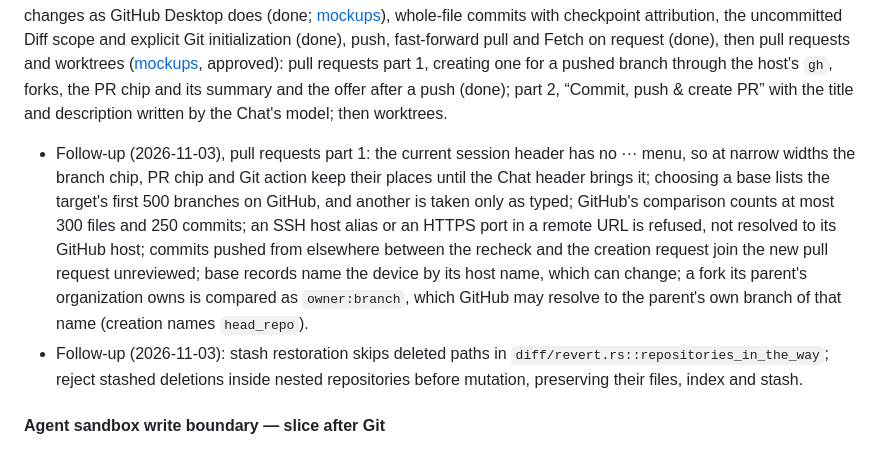
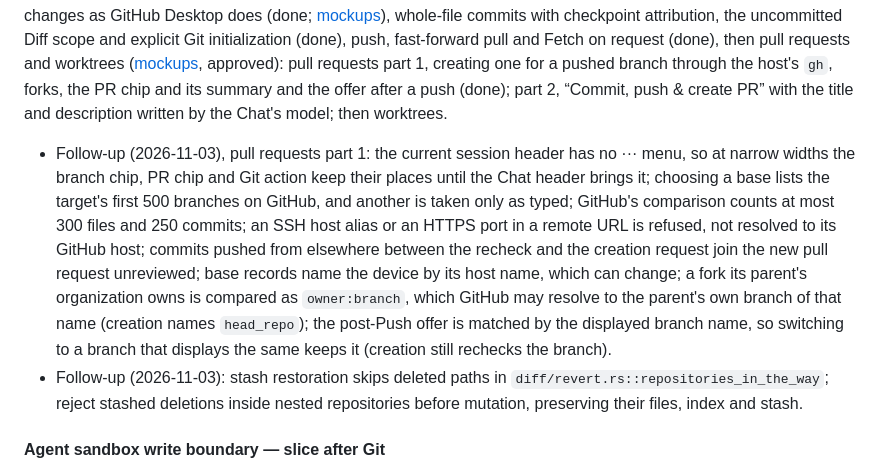
Before and after one commit to Open-Equilibrium/watershed, a Markdown page: PLAN.md, the part around the change. Rendered like a GitHub page.

Commit message:
docs: note the post-push offer's display-name match
Signed-off-by: Benedikt Weber <b-weber@gmx.at>

```diff
--- a/PLAN.md
+++ b/PLAN.md
@@ -210,7 +210,7 @@ A macOS Liquid app, built ahead of M2 and M3a, that controls pi through an embed
 
 Completes the Git integration for the agent's Git project (ADR-0190, ADR-0191): branches, commits, push, pull requests and worktrees, plus per-turn checkpoints that the Diff tab shows and a user can revert the files to (ADR-0220, ADR-0234; [mockups](docs/design/mockups/liquid-checkpoints.html)). Meta-Harness runs the host's `git` and `gh`; Liquid provides the UI. Pull requests in order: checkpoints and the Diff tab on them (done), revert to a turn (done), deleting a session and removing all checkpoints (done), the branch in the header with a background fetch, switching and creating branches and stashing changes as GitHub Desktop does (done; [mockups](docs/design/mockups/liquid-git-branches.html)), whole-file commits with checkpoint attribution, the uncommitted Diff scope and explicit Git initialization (done), push, fast-forward pull and Fetch on request (done), then pull requests and worktrees ([mockups](docs/design/mockups/liquid-git-prs-worktrees.html), approved): pull requests part 1, creating one for a pushed branch through the host's `gh`, forks, the PR chip and its summary and the offer after a push (done); part 2, “Commit, push & create PR” with the title and description written by the Chat's model; then worktrees.
 
-- Follow-up (2026-11-03), pull requests part 1: the current session header has no ··· menu, so at narrow widths the branch chip, PR chip and Git action keep their places until the Chat header brings it; choosing a base lists the target's first 500 branches on GitHub, and another is taken only as typed; GitHub's comparison counts at most 300 files and 250 commits; an SSH host alias or an HTTPS port in a remote URL is refused, not resolved to its GitHub host; commits pushed from elsewhere between the recheck and the creation request join the new pull request unreviewed; base records name the device by its host name, which can change; a fork its parent's organization owns is compared as `owner:branch`, which GitHub may resolve to the parent's own branch of that name (creation names `head_repo`).
+- Follow-up (2026-11-03), pull requests part 1: the current session header has no ··· menu, so at narrow widths the branch chip, PR chip and Git action keep their places until the Chat header brings it; choosing a base lists the target's first 500 branches on GitHub, and another is taken only as typed; GitHub's comparison counts at most 300 files and 250 commits; an SSH host alias or an HTTPS port in a remote URL is refused, not resolved to its GitHub host; commits pushed from elsewhere between the recheck and the creation request join the new pull request unreviewed; base records name the device by its host name, which can change; a fork its parent's organization owns is compared as `owner:branch`, which GitHub may resolve to the parent's own branch of that name (creation names `head_repo`); the post-Push offer is matched by the displayed branch name, so switching to a branch that displays the same keeps it (creation still rechecks the branch).
 - Follow-up (2026-11-03): stash restoration skips deleted paths in `diff/revert.rs::repositories_in_the_way`; reject stashed deletions inside nested repositories before mutation, preserving their files, index and stash.
 
 #### Agent sandbox write boundary — slice after Git
```
